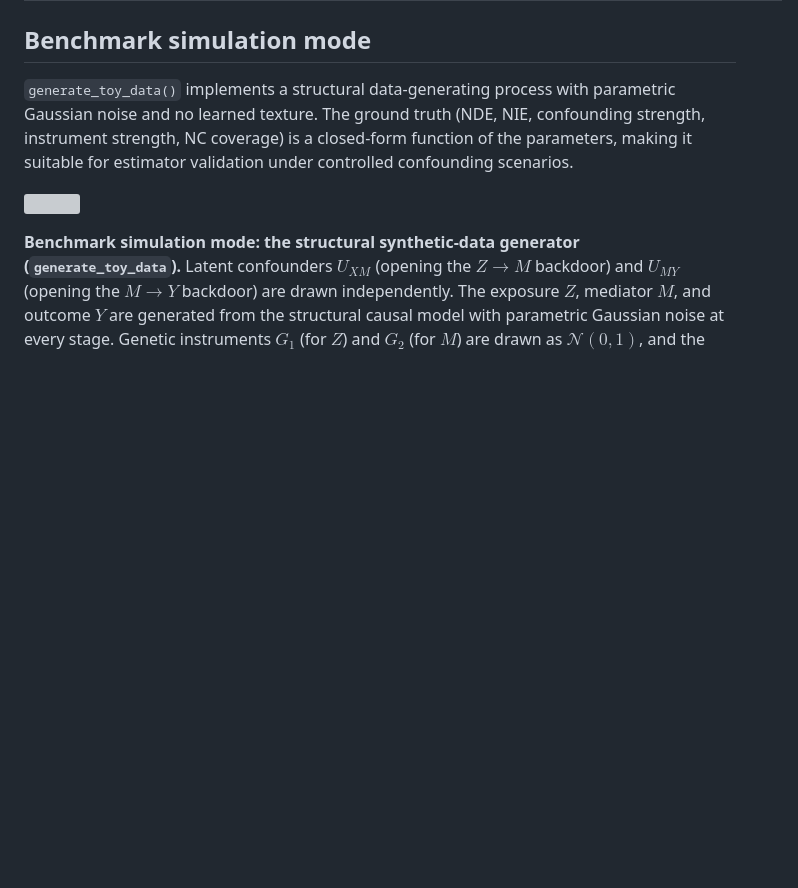
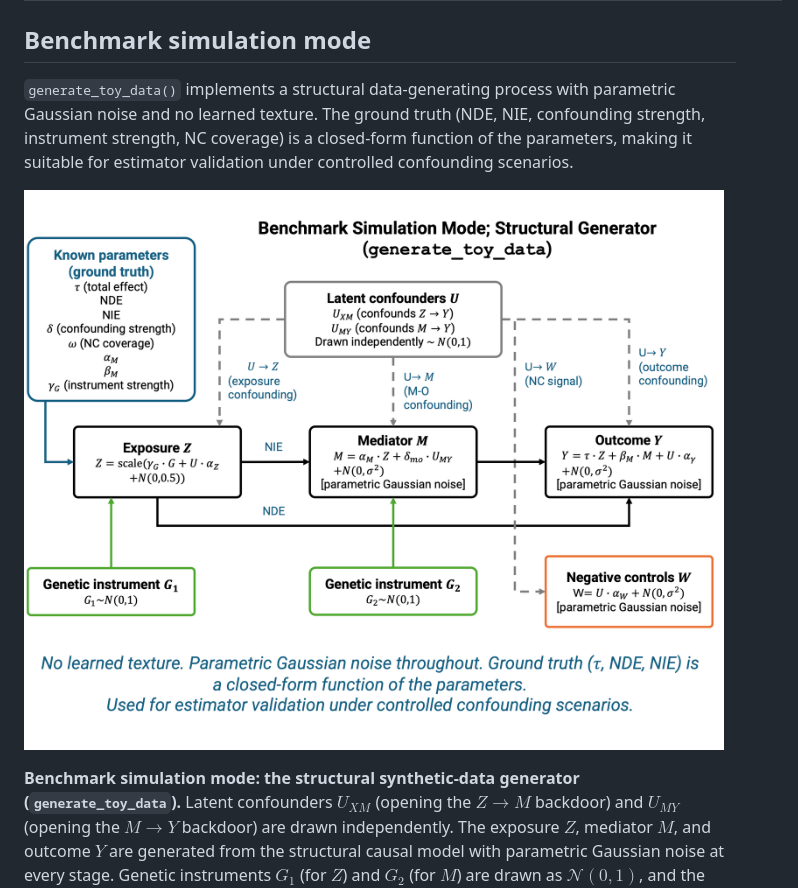
Before and after one commit to sbresnahan/iconic, a Markdown page: README.md, the part around the change printed below. Drawn GitHub-style; pictures changed too: man/figures/iconic_benchmark_simulation_mode.png (added); blank space fills up the shorter version; grey boxes are pictures that could not be loaded.

Commit message:
Update README.md figure references

```diff
--- a/README.md
+++ b/README.md
@@ -97,7 +97,7 @@ NIE, confounding strength, instrument strength, NC coverage) is a
 closed-form function of the parameters, making it suitable for estimator
 validation under controlled confounding scenarios.
 
-![](man/figures/iconic_benchmark_simulation_mode.pdf)
+![](man/figures/iconic_benchmark_simulation_mode.png)
 
 **Benchmark simulation mode: the structural synthetic-data generator
 (`generate_toy_data`).** Latent confounders $U_{XM}$ (opening the
```
Also changed, not shown: other parts of README.md (+2 -2 lines), 6 other files.
